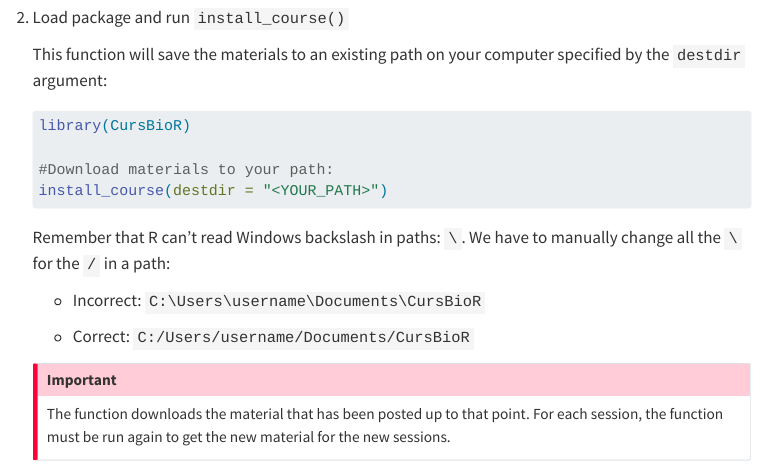
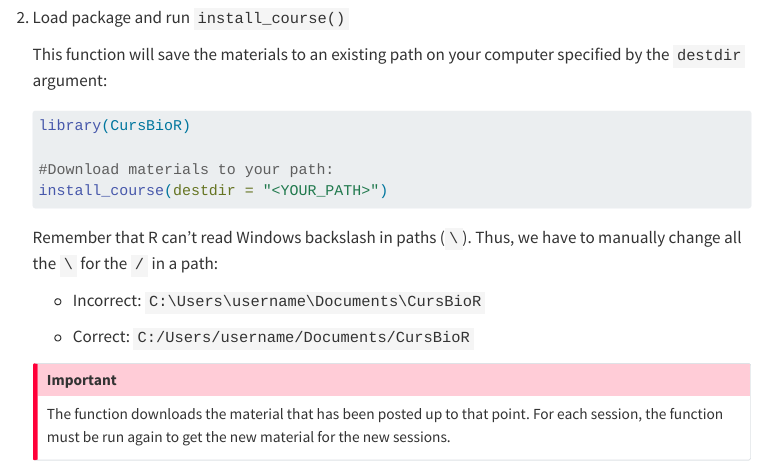
Before and after one commit to bruigtp/website_curs_REDCap, a Quarto document (how_to.qmd): the page in a window 1100 px wide, from 250 px down. Rendered offline with R 4.5, knitr and Pandoc in place of Quarto, with nearby package versions; menus at the side of the page are left out.

Commit message:
updated how to

````diff
--- a/how_to.qmd
+++ b/how_to.qmd
@@ -31,7 +31,7 @@
 install_course(destdir = "<YOUR_PATH>")
 ```
 
-Remember that R can't read Windows backslash in paths: `\`. We have to manually change all the `\` for the `/` in a path:
+Remember that R can't read Windows backslash in paths (`\`). Thus, we have to manually change all the `\` for the `/` in a path:
 
  - Incorrect: `C:\Users\username\Documents\CursBioR`
 
````
Also changed, not shown: docs/search.json, 1 other file.
